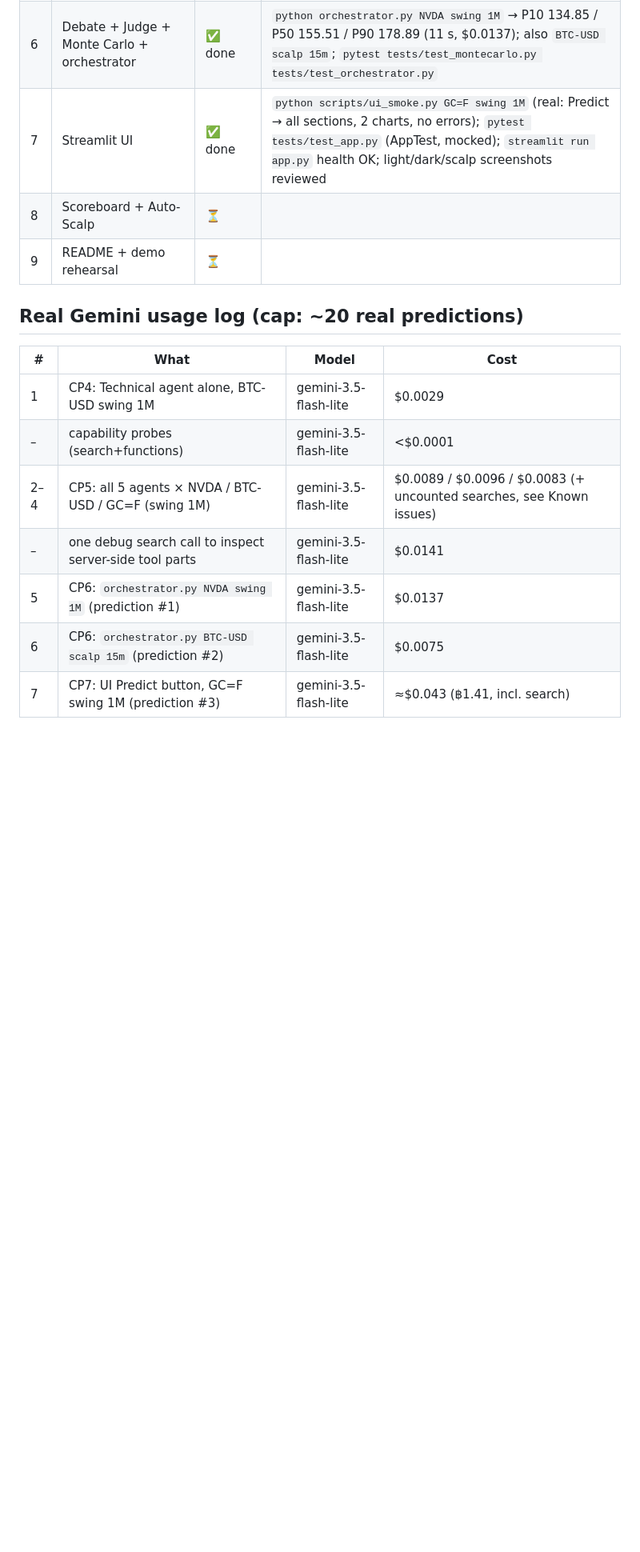
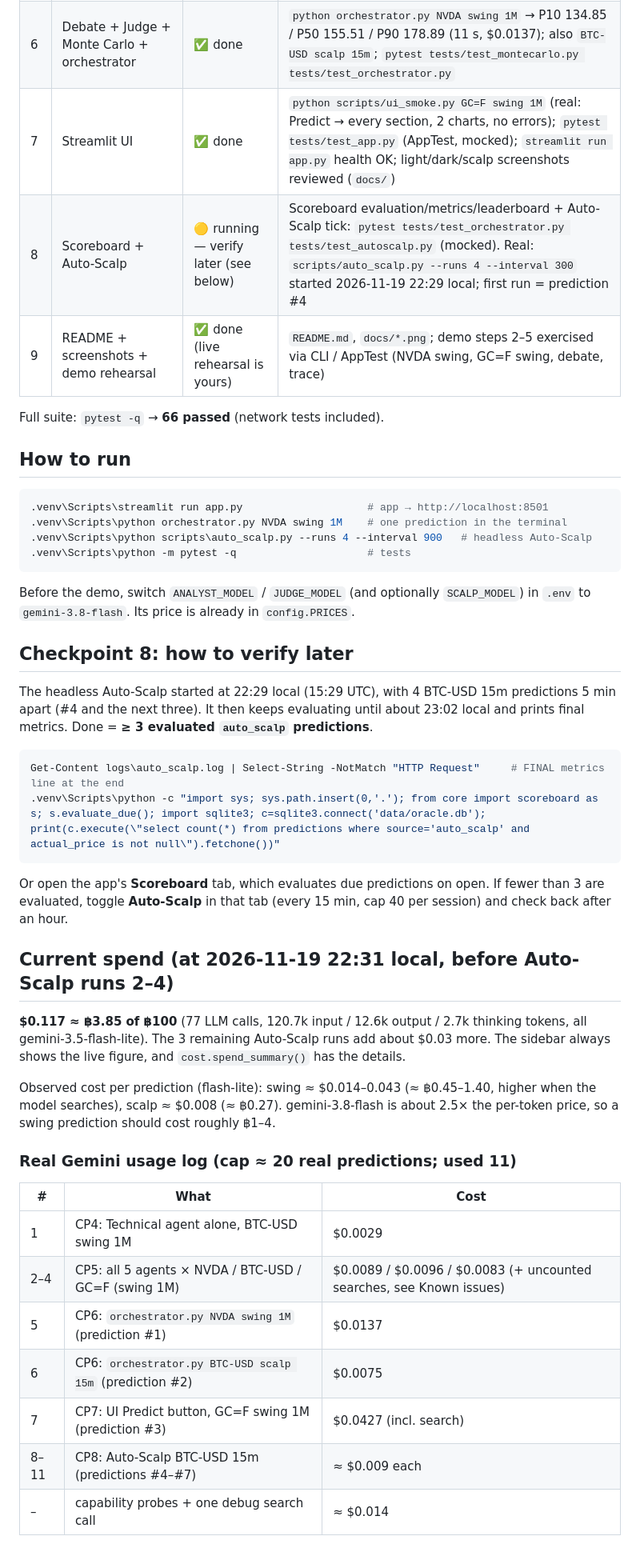
Before and after one commit to Dollar-P/funny-oracle, a Markdown page: PROGRESS.md, the part around one of its changes. Shown at 80% size. Rendered like a GitHub page; blank space fills up the shorter version.

````diff
--- a/PROGRESS.md
+++ b/PROGRESS.md
@@ -8,18 +8,49 @@
 | 4 | `llm.py` + `mcp_client.py` + agent loop + `cost.py` | ✅ done | `python scripts/run_agents.py BTC-USD --agents technical` → valid AgentReport, $0.0029 logged in `llm_usage`; `pytest tests/test_llm.py` (mocked) |
 | 5 | Remaining agents + News Researcher | ✅ done | `python scripts/run_agents.py <T> --agents all` for NVDA, BTC-USD, GC=F → 15/15 valid reports; News Researcher (search + get_news modes) covered by mocks |
 | 6 | Debate + Judge + Monte Carlo + orchestrator | ✅ done | `python orchestrator.py NVDA swing 1M` → P10 134.85 / P50 155.51 / P90 178.89 (11 s, $0.0137); also `BTC-USD scalp 15m`; `pytest tests/test_montecarlo.py tests/test_orchestrator.py` |
-| 7 | Streamlit UI | ✅ done | `python scripts/ui_smoke.py GC=F swing 1M` (real: Predict → all sections, 2 charts, no errors); `pytest tests/test_app.py` (AppTest, mocked); `streamlit run app.py` health OK; light/dark/scalp screenshots reviewed |
-| 8 | Scoreboard + Auto-Scalp | ⏳ | |
-| 9 | README + demo rehearsal | ⏳ | |
+| 7 | Streamlit UI | ✅ done | `python scripts/ui_smoke.py GC=F swing 1M` (real: Predict → every section, 2 charts, no errors); `pytest tests/test_app.py` (AppTest, mocked); `streamlit run app.py` health OK; light/dark/scalp screenshots reviewed (`docs/`) |
+| 8 | Scoreboard + Auto-Scalp | 🟡 running — verify later (see below) | Scoreboard evaluation/metrics/leaderboard + Auto-Scalp tick: `pytest tests/test_orchestrator.py tests/test_autoscalp.py` (mocked). Real: `scripts/auto_scalp.py --runs 4 --interval 300` started 2026-11-19 22:29 local; first run = prediction #4 |
+| 9 | README + screenshots + demo rehearsal | ✅ done (live rehearsal is yours) | `README.md`, `docs/*.png`; demo steps 2–5 exercised via CLI / AppTest (NVDA swing, GC=F swing, debate, trace) |
 
-## Real Gemini usage log (cap: ~20 real predictions)
+Full suite: `pytest -q` → **66 passed** (network tests included).
 
-| # | What | Model | Cost |
-|---|---|---|---|
-| 1 | CP4: Technical agent alone, BTC-USD swing 1M | gemini-3.5-flash-lite | $0.0029 |
-| – | capability probes (search+functions) | gemini-3.5-flash-lite | <$0.0001 |
-| 2–4 | CP5: all 5 agents × NVDA / BTC-USD / GC=F (swing 1M) | gemini-3.5-flash-lite | $0.0089 / $0.0096 / $0.0083 (+ uncounted searches, see Known issues) |
-| – | one debug search call to inspect server-side tool parts | gemini-3.5-flash-lite | $0.0141 |
-| 5 | CP6: `orchestrator.py NVDA swing 1M` (prediction #1) | gemini-3.5-flash-lite | $0.0137 |
-| 6 | CP6: `orchestrator.py BTC-USD scalp 15m` (prediction #2) | gemini-3.5-flash-lite | $0.0075 |
-| 7 | CP7: UI Predict button, GC=F swing 1M (prediction #3) | gemini-3.5-flash-lite | ≈$0.043 (฿1.41, incl. search) |
+## How to run
+
+```powershell
+.venv\Scripts\streamlit run app.py                    # app → http://localhost:8501
+.venv\Scripts\python orchestrator.py NVDA swing 1M    # one prediction in the terminal
+.venv\Scripts\python scripts\auto_scalp.py --runs 4 --interval 900   # headless Auto-Scalp
+.venv\Scripts\python -m pytest -q                     # tests
+```
+
+Before the demo, switch `ANALYST_MODEL` / `JUDGE_MODEL` (and optionally `SCALP_MODEL`) in `.env` to `gemini-3.8-flash`. Its price is already in `config.PRICES`.
+
+## Checkpoint 8: how to verify later
+
+The headless Auto-Scalp started at 22:29 local (15:29 UTC), with 4 BTC-USD 15m predictions 5 min apart (#4 and the next three). It then keeps evaluating until about 23:02 local and prints final metrics. Done = **≥ 3 evaluated `auto_scalp` predictions**.
+
+```powershell
+Get-Content logs\auto_scalp.log | Select-String -NotMatch "HTTP Request"     # FINAL metrics line at the end
+.venv\Scripts\python -c "import sys; sys.path.insert(0,'.'); from core import scoreboard as s; s.evaluate_due(); import sqlite3; c=sqlite3.connect('data/oracle.db'); print(c.execute(\"select count(*) from predictions where source='auto_scalp' and actual_price is not null\").fetchone())"
+```
+
+Or open the app's **Scoreboard** tab, which evaluates due predictions on open. If fewer than 3 are evaluated, toggle **Auto-Scalp** in that tab (every 15 min, cap 40 per session) and check back after an hour.
+
+## Current spend (at 2026-11-19 22:31 local, before Auto-Scalp runs 2–4)
+
+**$0.117 ≈ ฿3.85 of ฿100** (77 LLM calls, 120.7k input / 12.6k output / 2.7k thinking tokens, all gemini-3.5-flash-lite). The 3 remaining Auto-Scalp runs add about $0.03 more. The sidebar always shows the live figure, and `cost.spend_summary()` has the details.
+
+Observed cost per prediction (flash-lite): swing ≈ $0.014–0.043 (≈ ฿0.45–1.40, higher when the model searches), scalp ≈ $0.008 (≈ ฿0.27). gemini-3.8-flash is about 2.5× the per-token price, so a swing prediction should cost roughly ฿1–4.
+
+### Real Gemini usage log (cap ≈ 20 real predictions; used 11)
+
+| # | What | Cost |
+|---|---|---|
+| 1 | CP4: Technical agent alone, BTC-USD swing 1M | $0.0029 |
+| 2–4 | CP5: all 5 agents × NVDA / BTC-USD / GC=F (swing 1M) | $0.0089 / $0.0096 / $0.0083 (+ uncounted searches, see Known issues) |
+| 5 | CP6: `orchestrator.py NVDA swing 1M` (prediction #1) | $0.0137 |
+| 6 | CP6: `orchestrator.py BTC-USD scalp 15m` (prediction #2) | $0.0075 |
+| 7 | CP7: UI Predict button, GC=F swing 1M (prediction #3) | $0.0427 (incl. search) |
+| 8–11 | CP8: Auto-Scalp BTC-USD 15m (predictions #4–#7) | ≈ $0.009 each |
+| – | capability probes + one debug search call | ≈ $0.014 |
+
````
Also changed, not shown: other parts of PROGRESS.md (+32 -22 lines), README.md (+4 -0 lines), docs/predict_btc_scalp.png (added), docs/predict_gold_swing_dark.png (added), docs/predict_gold_swing_light.png (added).
